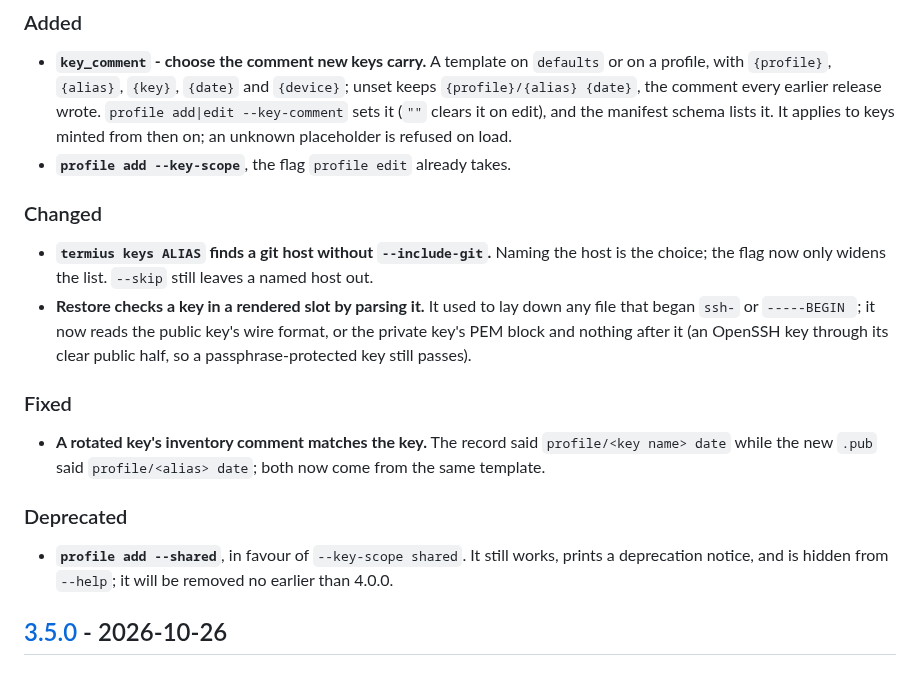
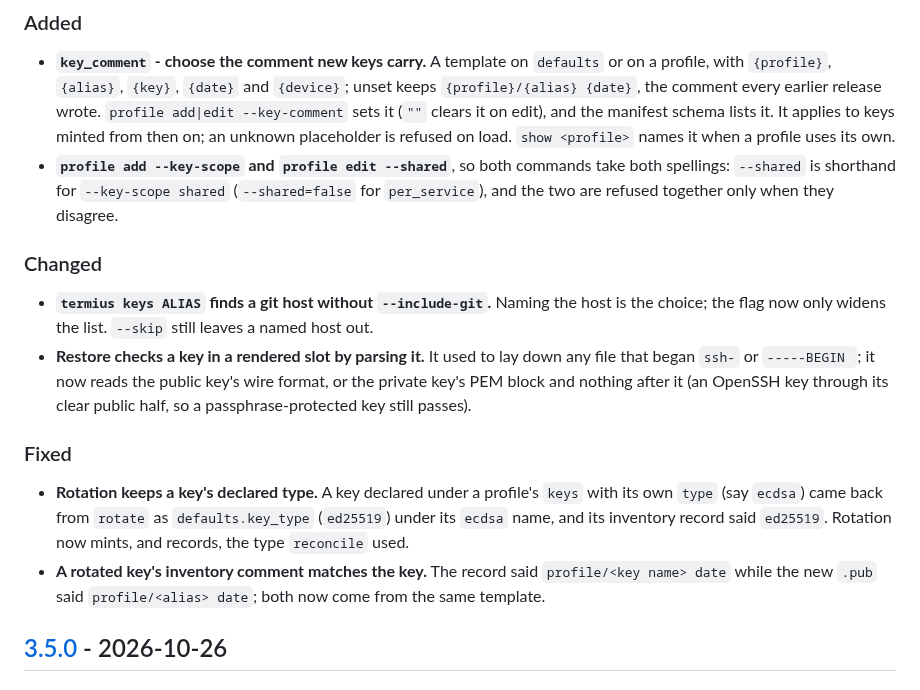
Before and after one commit to simtabi/ssh-manager, a Markdown page: CHANGELOG.md, the part around the change. Drawn GitHub-style.

Commit message:
Document the --shared shorthand and the rotation type fix

```diff
--- a/CHANGELOG.md
+++ b/CHANGELOG.md
@@ -11,8 +11,11 @@ adheres to [Semantic Versioning](https://semver.org/spec/v2.0.0.html).
 - **`key_comment` - choose the comment new keys carry.** A template on `defaults` or on a profile, with
   `{profile}`, `{alias}`, `{key}`, `{date}` and `{device}`; unset keeps `{profile}/{alias} {date}`, the comment
   every earlier release wrote. `profile add|edit --key-comment` sets it (`""` clears it on edit), and the manifest
-  schema lists it. It applies to keys minted from then on; an unknown placeholder is refused on load.
-- **`profile add --key-scope`**, the flag `profile edit` already takes.
+  schema lists it. It applies to keys minted from then on; an unknown placeholder is refused on load. `show
+  <profile>` names it when a profile uses its own.
+- **`profile add --key-scope` and `profile edit --shared`**, so both commands take both spellings: `--shared` is
+  shorthand for `--key-scope shared` (`--shared=false` for `per_service`), and the two are refused together only
+  when they disagree.
 
 ### Changed
 
@@ -24,13 +27,11 @@ adheres to [Semantic Versioning](https://semver.org/spec/v2.0.0.html).
 
 ### Fixed
 
+- **Rotation keeps a key's declared type.** A key declared under a profile's `keys` with its own `type` (say
+  `ecdsa`) came back from `rotate` as `defaults.key_type` (`ed25519`) under its `ecdsa` name, and its inventory
+  record said `ed25519`. Rotation now mints, and records, the type `reconcile` used.
 - **A rotated key's inventory comment matches the key.** The record said `profile/<key name> date` while the
   new `.pub` said `profile/<alias> date`; both now come from the same template.
-
-### Deprecated
-
-- **`profile add --shared`**, in favour of `--key-scope shared`. It still works, prints a deprecation notice, and
-  is hidden from `--help`; it will be removed no earlier than 4.0.0.
 
 ## [3.5.0] - 2026-10-26
 
```
Also changed, not shown: docs/features.md (+2 -2 lines).
